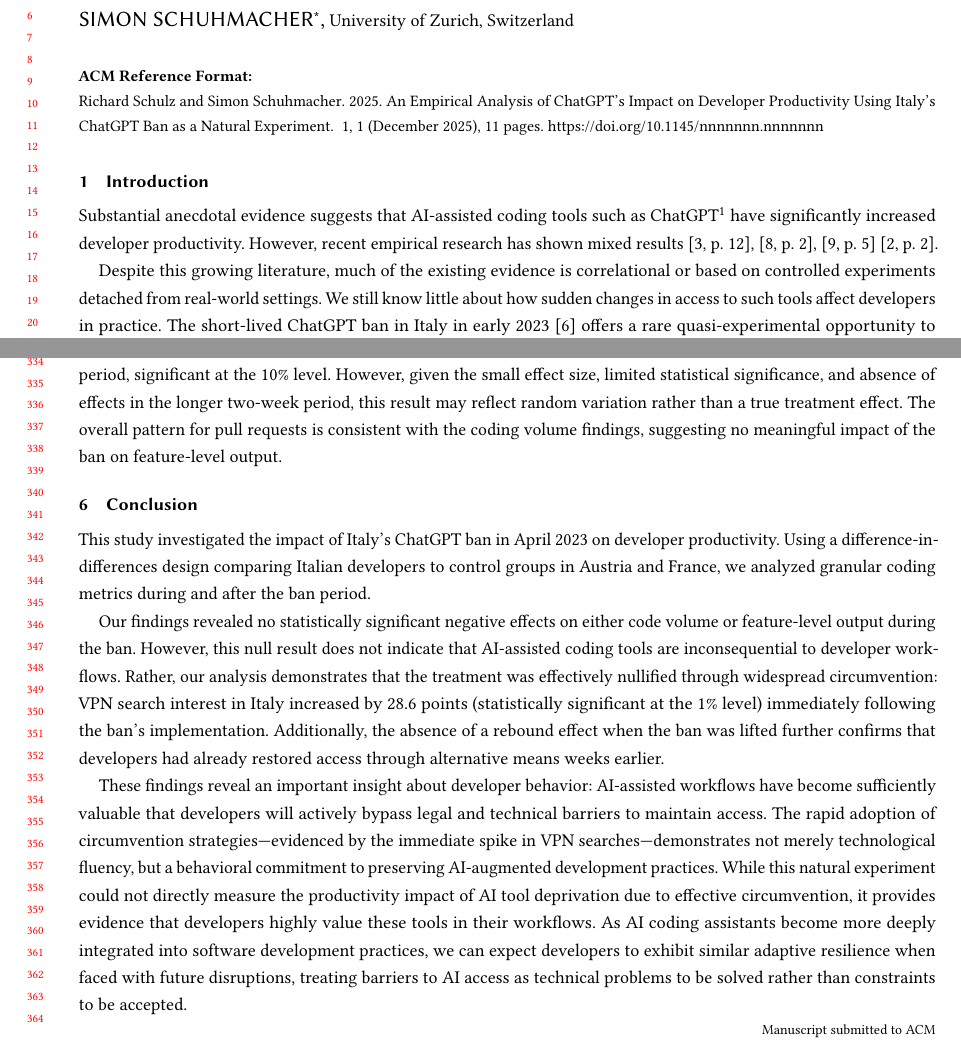
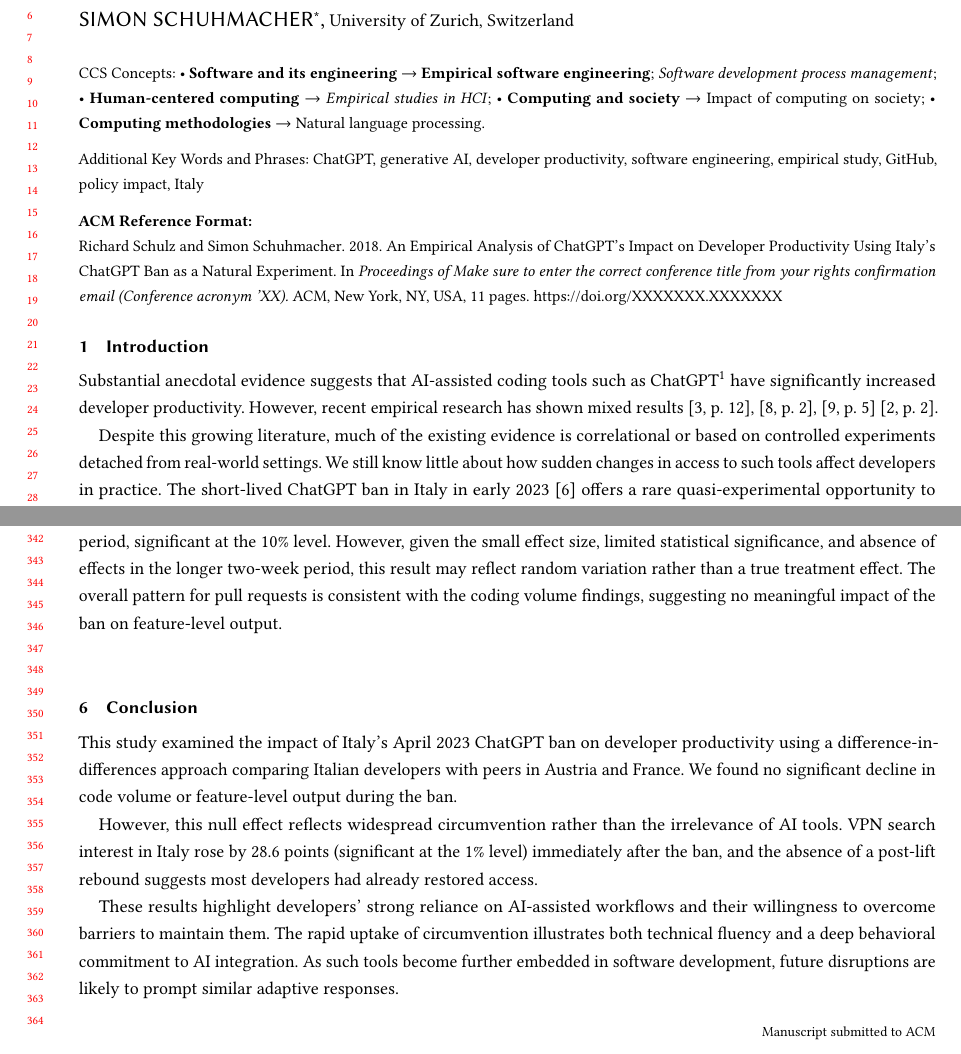
Before and after one commit to RichSchulz/HASE-25, a LaTeX paper (final report/report.tex, which reads final report/parts/00-front.tex, final report/parts/01-main.tex): two parts of pages 1 and 7 of 11, joined at a grey line, cut so that both start at the same text. Compiled offline with pdfLaTeX.

Commit message:
add ccsdec and keywords, add some other acmart specific macros

```diff
--- a/final report/parts/00-front.tex
+++ b/final report/parts/00-front.tex
@@ -45,6 +45,17 @@
 %   Abstract
 % \end{abstract}
 
+\ccsdesc[500]{Software and its engineering~Empirical software engineering}
+\ccsdesc[300]{Software and its engineering~Software development process management}
+\ccsdesc[300]{Human-centered computing~Empirical studies in HCI}
+\ccsdesc[100]{Computing and society~Impact of computing on society}
+\ccsdesc[100]{Computing methodologies~Natural language processing}
+
+%%
+%% Keywords. The author(s) should pick words that accurately describe
+%% the work being presented. Separate the keywords with commas.
+\keywords{ChatGPT, generative AI, developer productivity, software engineering, empirical study, GitHub, policy impact, Italy}
+
 %%
 %% This command processes the author and affiliation and title
 %% information and builds the first part of the formatted document.
--- a/final report/parts/01-main.tex
+++ b/final report/parts/01-main.tex
@@ -143,8 +143,8 @@ For pull requests opened, we observed a small positive treatment effect (0.0326,
 
 \section{Conclusion}
 
-This study investigated the impact of Italy's ChatGPT ban in April 2023 on developer productivity. Using a difference-in-differences design comparing Italian developers to control groups in Austria and France, we analyzed granular coding metrics during and after the ban period.
+This study examined the impact of Italy's April 2023 ChatGPT ban on developer productivity using a difference-in-differences approach comparing Italian developers with peers in Austria and France. We found no significant decline in code volume or feature-level output during the ban.
 
-Our findings revealed no statistically significant negative effects on either code volume or feature-level output during the ban. However, this null result does not indicate that AI-assisted coding tools are inconsequential to developer workflows. Rather, our analysis demonstrates that the treatment was effectively nullified through widespread circumvention: VPN search interest in Italy increased by 28.6 points (statistically significant at the 1\% level) immediately following the ban's implementation. Additionally, the absence of a rebound effect when the ban was lifted further confirms that developers had already restored access through alternative means weeks earlier.
+However, this null effect reflects widespread circumvention rather than the irrelevance of AI tools. VPN search interest in Italy rose by 28.6 points (significant at the 1\% level) immediately after the ban, and the absence of a post-lift rebound suggests most developers had already restored access.
 
-These findings reveal an important insight about developer behavior: AI-assisted workflows have become sufficiently valuable that developers will actively bypass legal and technical barriers to maintain access. The rapid adoption of circumvention strategies---evidenced by the immediate spike in VPN searches---demonstrates not merely technological fluency, but a behavioral commitment to preserving AI-augmented development practices. While this natural experiment could not directly measure the productivity impact of AI tool deprivation due to effective circumvention, it provides evidence that developers highly value these tools in their workflows. As AI coding assistants become more deeply integrated into software development practices, we can expect developers to exhibit similar adaptive resilience when faced with future disruptions, treating barriers to AI access as technical problems to be solved rather than constraints to be accepted.
+These results highlight developers' strong reliance on AI-assisted workflows and their willingness to overcome barriers to maintain them. The rapid uptake of circumvention illustrates both technical fluency and a deep behavioral commitment to AI integration. As such tools become further embedded in software development, future disruptions are likely to prompt similar adaptive responses.
--- a/final report/report.tex
+++ b/final report/report.tex
@@ -2,6 +2,15 @@
 
 \input{helpers/packages}
 \input{helpers/config}
+
+\setcopyright{acmlicensed}
+\copyrightyear{2018}
+\acmYear{2018}
+\acmDOI{XXXXXXX.XXXXXXX}
+%% These commands are for a PROCEEDINGS abstract or paper.
+\acmConference[Conference acronym 'XX]{Make sure to enter the correct conference title from your rights confirmation email}{Date}{location}
+
+\acmISBN{XXX-X-XXXX-XXXX-X/XXXX/XX}
 
 \begin{document}
 
```
Also changed, not shown: final report/out/report.pdf.
